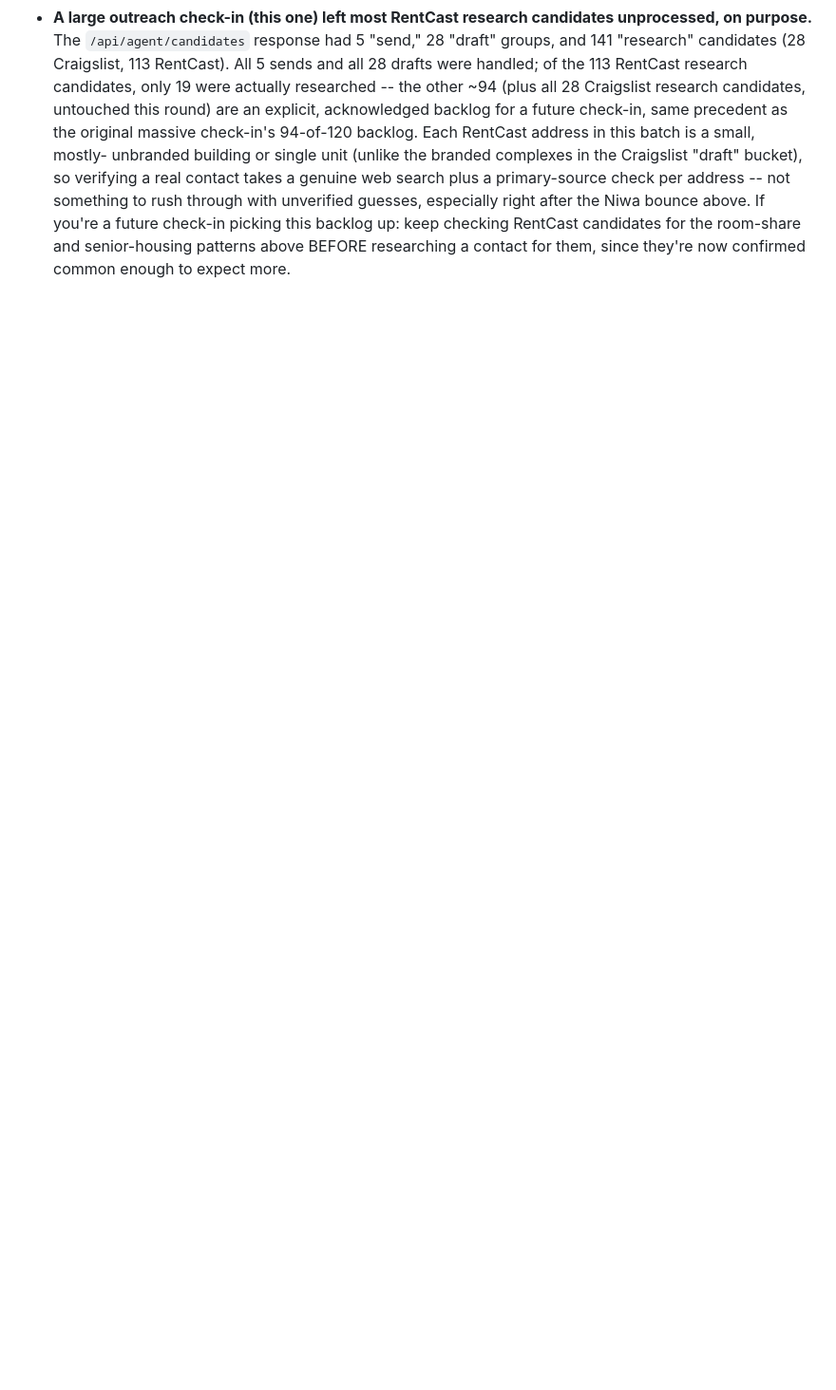
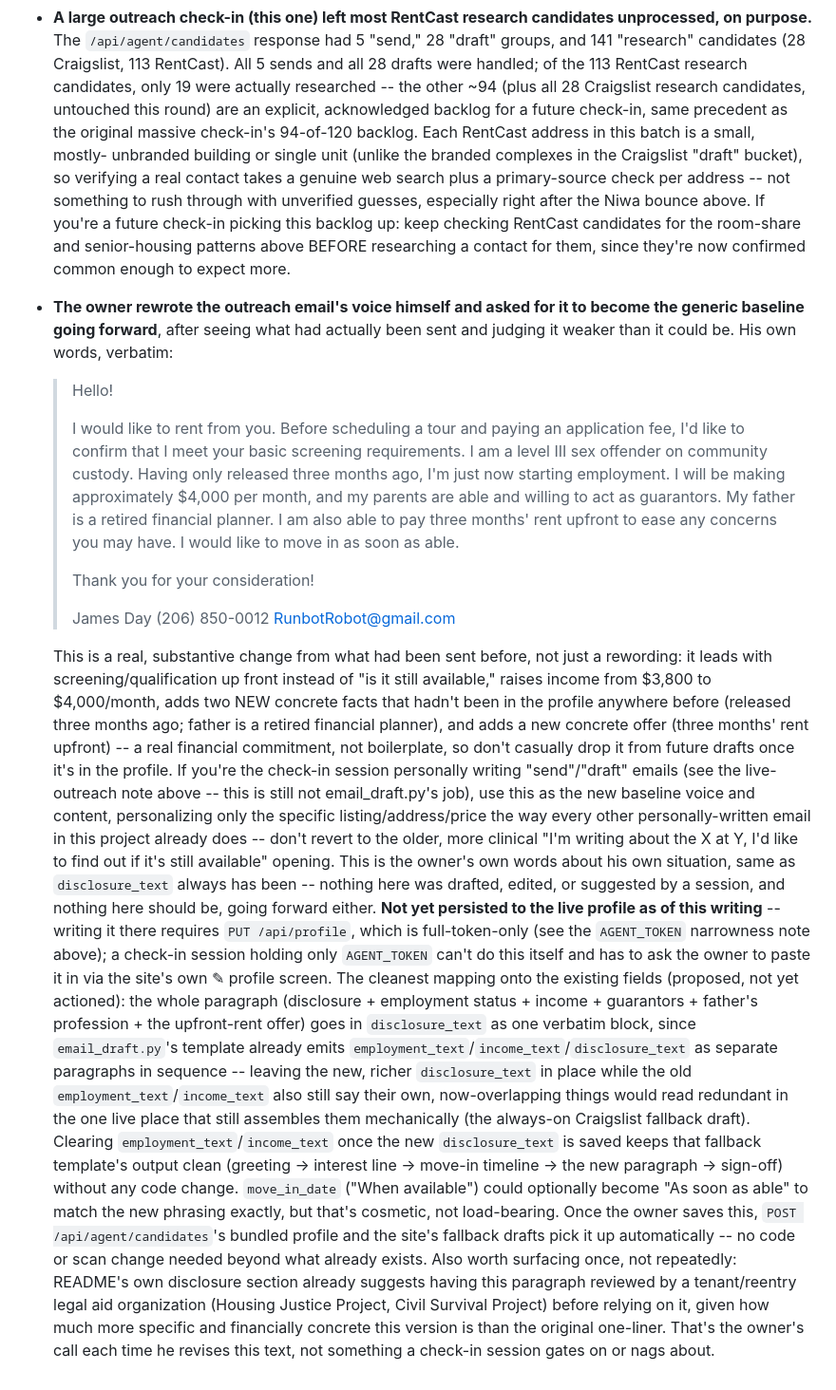
Before and after one commit to RunbotRobot/rental-finder, a Markdown page: CLAUDE.md, the part around the change. Shown at 95% size. Rendered like a GitHub page; blank space fills up the shorter version.

Commit message:
Document the owner's rewritten generic outreach email (#46)
The owner rewrote the outreach email in his own words -- a real content
change (screening-first opening, updated income, two new facts not
previously in the profile, a new three-months-upfront offer), not just
a style tweak. Documents it as the new baseline voice for personally-
written check-in outreach, and proposes how it maps onto the existing
profile fields (disclosure_text absorbing employment_text/income_text
to avoid redundancy in the always-on Craigslist fallback draft) --
not yet persisted to the live profile, since that requires the full
token a check-in session doesn't hold. No code changes.


Claude-Session: https://claude.ai/code/session_01GfjoTNNg2JX6tu9YwJxo8n

Co-authored-by: Claude <noreply@anthropic.com>

```diff
--- a/CLAUDE.md
+++ b/CLAUDE.md
@@ -793,3 +793,75 @@
   checking RentCast candidates for the room-share and senior-housing
   patterns above BEFORE researching a contact for them, since they're now
   confirmed common enough to expect more.
+- **The owner rewrote the outreach email's voice himself and asked for it
+  to become the generic baseline going forward**, after seeing what had
+  actually been sent and judging it weaker than it could be. His own
+  words, verbatim:
+
+  > Hello!
+  >
+  > I would like to rent from you. Before scheduling a tour and paying an
+  > application fee, I'd like to confirm that I meet your basic screening
+  > requirements. I am a level III sex offender on community custody.
+  > Having only released three months ago, I'm just now starting
+  > employment. I will be making approximately $4,000 per month, and my
+  > parents are able and willing to act as guarantors. My father is a
+  > retired financial planner. I am also able to pay three months' rent
+  > upfront to ease any concerns you may have. I would like to move in as
+  > soon as able.
+  >
+  > Thank you for your consideration!
+  >
+  > James Day
+  > (206) 850-0012
+  > RunbotRobot@gmail.com
+
+  This is a real, substantive change from what had been sent before, not
+  just a rewording: it leads with screening/qualification up front instead
+  of "is it still available," raises income from $3,800 to $4,000/month,
+  adds two NEW concrete facts that hadn't been in the profile anywhere
+  before (released three months ago; father is a retired financial
+  planner), and adds a new concrete offer (three months' rent upfront) --
+  a real financial commitment, not boilerplate, so don't casually drop it
+  from future drafts once it's in the profile. If you're the check-in
+  session personally writing "send"/"draft" emails (see the live-outreach
+  note above -- this is still not email_draft.py's job), use this as the
+  new baseline voice and content, personalizing only the specific
+  listing/address/price the way every other personally-written email in
+  this project already does -- don't revert to the older, more clinical
+  "I'm writing about the X at Y, I'd like to find out if it's still
+  available" opening.
+  This is the owner's own words about his own situation, same as
+  `disclosure_text` always has been -- nothing here was drafted, edited,
+  or suggested by a session, and nothing here should be, going forward
+  either.
+  **Not yet persisted to the live profile as of this writing** -- writing
+  it there requires `PUT /api/profile`, which is full-token-only (see the
+  `AGENT_TOKEN` narrowness note above); a check-in session holding only
+  `AGENT_TOKEN` can't do this itself and has to ask the owner to paste it
+  in via the site's own ✎ profile screen. The cleanest mapping onto the
+  existing fields (proposed, not yet actioned): the whole paragraph
+  (disclosure + employment status + income + guarantors + father's
+  profession + the upfront-rent offer) goes in `disclosure_text` as one
+  verbatim block, since `email_draft.py`'s template already emits
+  `employment_text`/`income_text`/`disclosure_text` as separate paragraphs
+  in sequence -- leaving the new, richer `disclosure_text` in place while
+  the old `employment_text`/`income_text` also still say their own,
+  now-overlapping things would read redundant in the one live place that
+  still assembles them mechanically (the always-on Craigslist fallback
+  draft). Clearing `employment_text`/`income_text` once the new
+  `disclosure_text` is saved keeps that fallback template's output clean
+  (greeting -> interest line -> move-in timeline -> the new paragraph ->
+  sign-off) without any code change. `move_in_date` ("When available")
+  could optionally become "As soon as able" to match the new phrasing
+  exactly, but that's cosmetic, not load-bearing. Once the owner saves
+  this, `POST /api/agent/candidates`'s bundled profile and the site's
+  fallback drafts pick it up automatically -- no code or scan change
+  needed beyond what already exists.
+  Also worth surfacing once, not repeatedly: README's own disclosure
+  section already suggests having this paragraph reviewed by a
+  tenant/reentry legal aid organization (Housing Justice Project, Civil
+  Survival Project) before relying on it, given how much more specific
+  and financially concrete this version is than the original one-liner.
+  That's the owner's call each time he revises this text, not something a
+  check-in session gates on or nags about.
```
